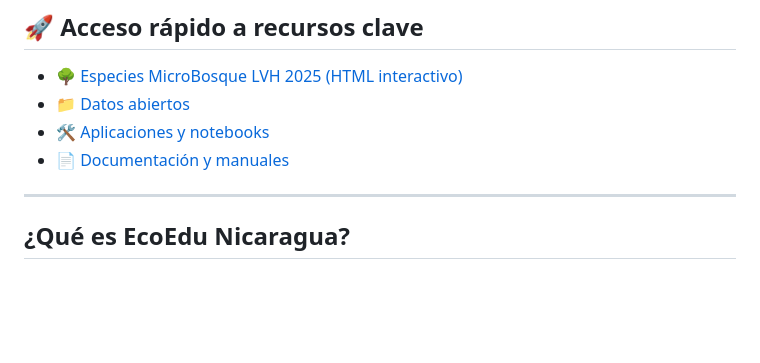
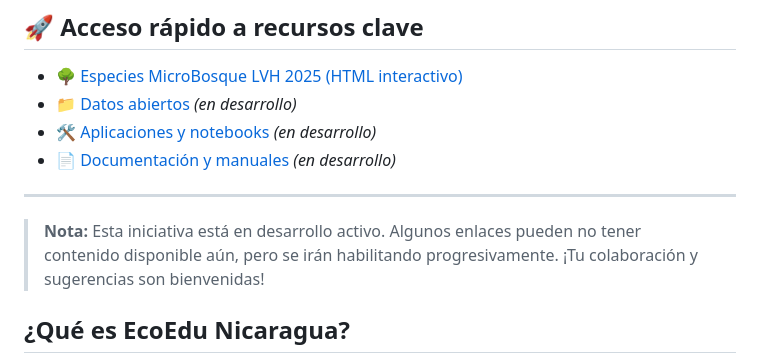
Before and after one commit to gustavoemc/ecoedu-nicaragua, a Markdown page: README.md, the part around the change. Drawn GitHub-style; blank space fills up the shorter version.

Commit message:
Actualiza README: indica desarrollo activo y enlaces en progreso

```diff
--- a/README.md
+++ b/README.md
@@ -7,11 +7,13 @@ Bienvenido al repositorio de **EcoEdu Nicaragua**: una plataforma abierta para c
 ## 🚀 Acceso rápido a recursos clave
 
 - [🌳 Especies MicroBosque LVH 2025 (HTML interactivo)](https://gustavoemc.github.io/ecoedu-nicaragua/html/Especies_MicroBosque_LVH_2025_v1.0.html)
-- [📁 Datos abiertos](/data)
-- [🛠️ Aplicaciones y notebooks](/apps)
-- [📄 Documentación y manuales](/docs)
+- [📁 Datos abiertos](/data) *(en desarrollo)*
+- [🛠️ Aplicaciones y notebooks](/apps) *(en desarrollo)*
+- [📄 Documentación y manuales](/docs) *(en desarrollo)*
 
 ---
+
+> **Nota:** Esta iniciativa está en desarrollo activo. Algunos enlaces pueden no tener contenido disponible aún, pero se irán habilitando progresivamente. ¡Tu colaboración y sugerencias son bienvenidas!
 
 ## ¿Qué es EcoEdu Nicaragua?
 
```
